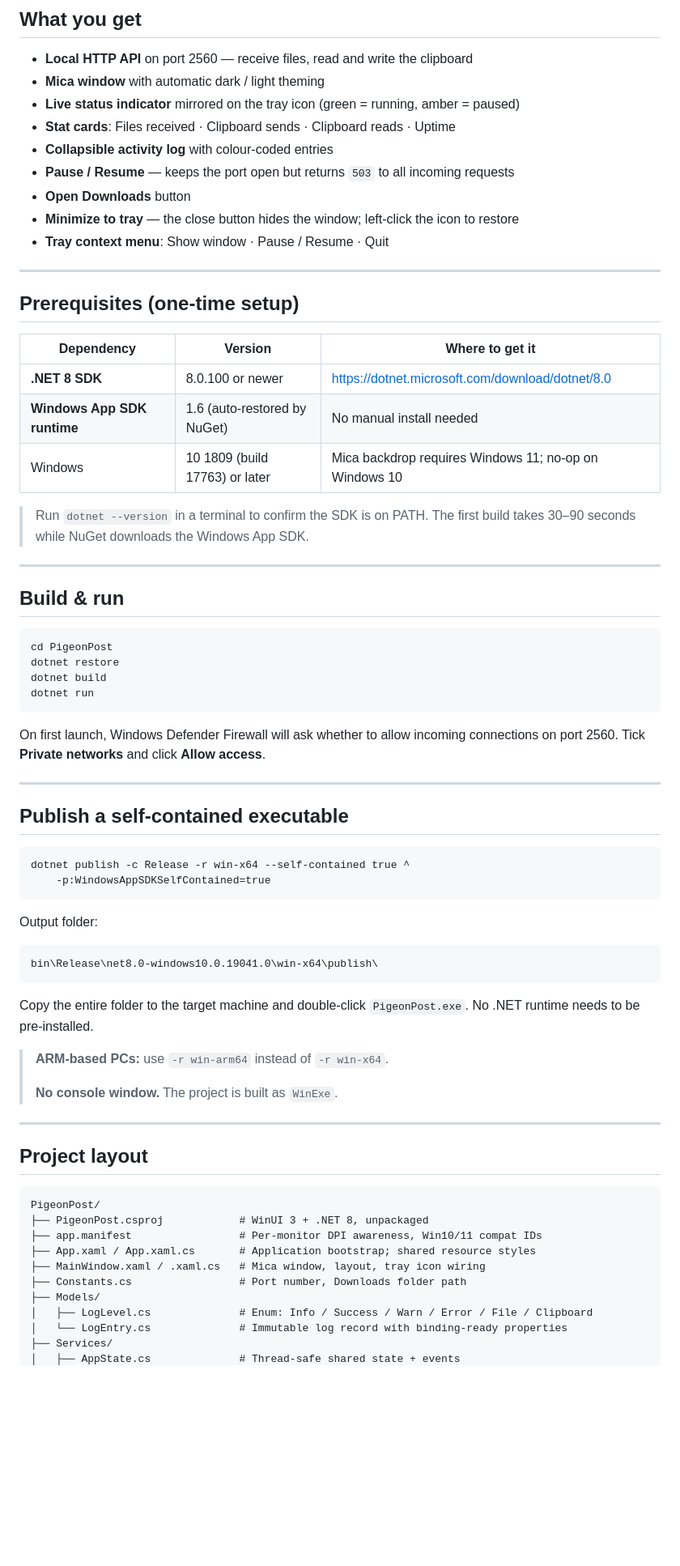
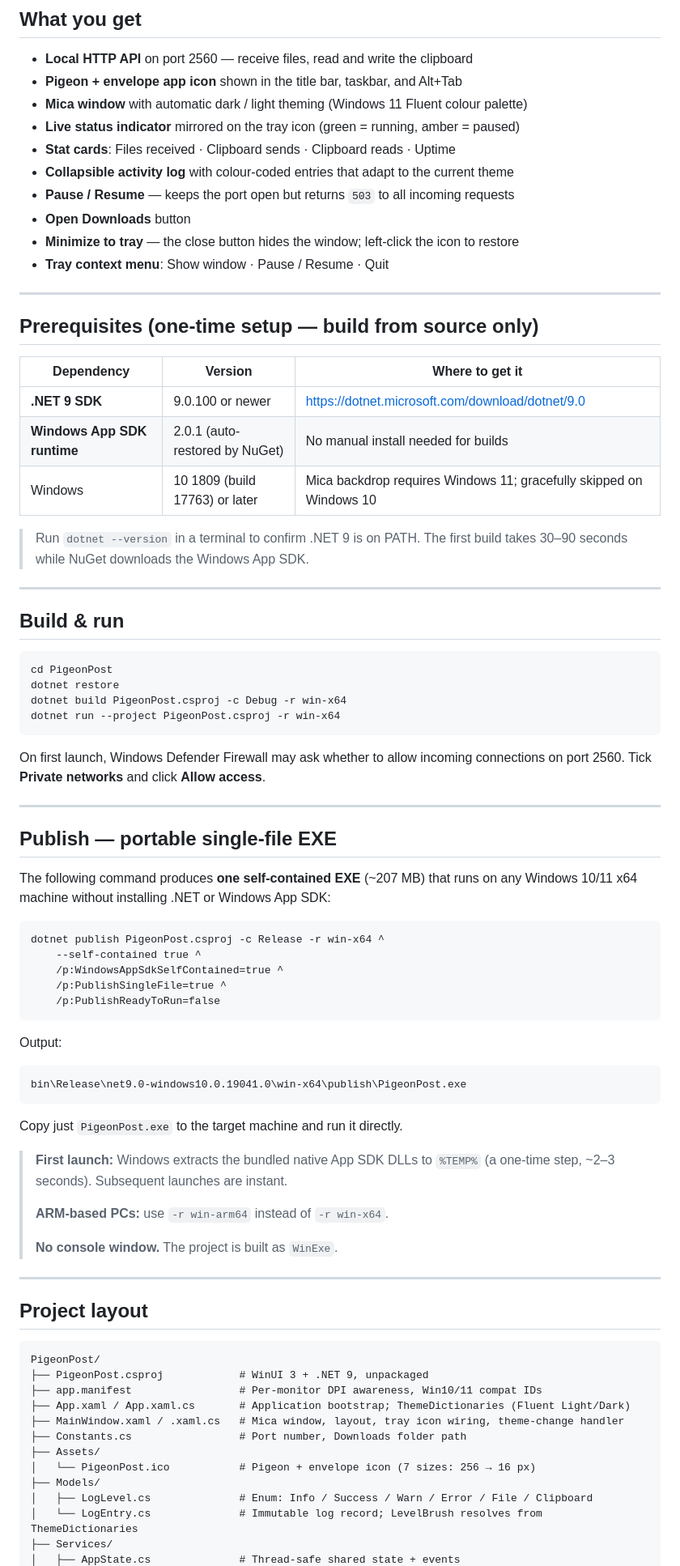
Before and after one commit to holgerimbery/PigeonPost, a Markdown page: README.md, the part around one of its changes. Shown at 81% size. GitHub-like rendering; blank space fills up the shorter version.

Commit message:
Update README for .NET 9, single-file publish, icon, dark/light theme
- Prerequisites: .NET 8 → .NET 9; Windows App SDK 1.6 → 2.0.1
- Build commands: explicit -r win-x64 / --project flags
- Publish section: replaced folder-publish with single-file EXE command
  (PublishSingleFile + EnableMsixTooling); updated output path to net9.0
- Features list: pigeon+envelope icon, Fluent colour palette, theme note
- Project layout: added Assets/PigeonPost.ico; updated file descriptions
- HTTP listener section: documents automatic localhost fallback on Access Denied
- New 'Dark and light mode' section explaining ThemeDictionaries + live updates
- Troubleshooting: replaced 'Access is denied crashes app' row with localhost
  fallback explanation; added 'First launch slow' row for single-file extraction

Co-authored-by: Copilot <223556219+Copilot@users.noreply.github.com>

````diff
--- a/README.md
+++ b/README.md
@@ -13,10 +13,11 @@ No cloud service, no account, no setup beyond the app itself.
 ## What you get
 
 - **Local HTTP API** on port 2560 — receive files, read and write the clipboard
-- **Mica window** with automatic dark / light theming
+- **Pigeon + envelope app icon** shown in the title bar, taskbar, and Alt+Tab
+- **Mica window** with automatic dark / light theming (Windows 11 Fluent colour palette)
 - **Live status indicator** mirrored on the tray icon (green = running, amber = paused)
 - **Stat cards**: Files received · Clipboard sends · Clipboard reads · Uptime
-- **Collapsible activity log** with colour-coded entries
+- **Collapsible activity log** with colour-coded entries that adapt to the current theme
 - **Pause / Resume** — keeps the port open but returns `503` to all incoming requests
 - **Open Downloads** button
 - **Minimize to tray** — the close button hides the window; left-click the icon to restore
@@ -24,15 +25,15 @@ No cloud service, no account, no setup beyond the app itself.
 
 ---
 
-## Prerequisites (one-time setup)
+## Prerequisites (one-time setup — build from source only)
 
 | Dependency | Version | Where to get it |
 |---|---|---|
-| **.NET 8 SDK** | 8.0.100 or newer | <https://dotnet.microsoft.com/download/dotnet/8.0> |
-| **Windows App SDK runtime** | 1.6 (auto-restored by NuGet) | No manual install needed |
-| Windows | 10 1809 (build 17763) or later | Mica backdrop requires Windows 11; no-op on Windows 10 |
+| **.NET 9 SDK** | 9.0.100 or newer | <https://dotnet.microsoft.com/download/dotnet/9.0> |
+| **Windows App SDK runtime** | 2.0.1 (auto-restored by NuGet) | No manual install needed for builds |
+| Windows | 10 1809 (build 17763) or later | Mica backdrop requires Windows 11; gracefully skipped on Windows 10 |
 
-> Run `dotnet --version` in a terminal to confirm the SDK is on PATH.
+> Run `dotnet --version` in a terminal to confirm .NET 9 is on PATH.
 > The first build takes 30–90 seconds while NuGet downloads the Windows App SDK.
 
 ---
@@ -42,31 +43,39 @@ No cloud service, no account, no setup beyond the app itself.
 ```bat
 cd PigeonPost
 dotnet restore
-dotnet build
-dotnet run
+dotnet build PigeonPost.csproj -c Debug -r win-x64
+dotnet run --project PigeonPost.csproj -r win-x64
 ```
 
-On first launch, Windows Defender Firewall will ask whether to allow incoming
+On first launch, Windows Defender Firewall may ask whether to allow incoming
 connections on port 2560. Tick **Private networks** and click **Allow access**.
 
 ---
 
-## Publish a self-contained executable
+## Publish — portable single-file EXE
+
+The following command produces **one self-contained EXE** (~207 MB) that runs on
+any Windows 10/11 x64 machine without installing .NET or Windows App SDK:
 
 ```bat
-dotnet publish -c Release -r win-x64 --self-contained true ^
-    -p:WindowsAppSDKSelfContained=true
+dotnet publish PigeonPost.csproj -c Release -r win-x64 ^
+    --self-contained true ^
+    /p:WindowsAppSdkSelfContained=true ^
+    /p:PublishSingleFile=true ^
+    /p:PublishReadyToRun=false
 ```
 
-Output folder:
+Output:
 
 ```
-bin\Release\net8.0-windows10.0.19041.0\win-x64\publish\
+bin\Release\net9.0-windows10.0.19041.0\win-x64\publish\PigeonPost.exe
 ```
 
-Copy the entire folder to the target machine and double-click `PigeonPost.exe`.
-No .NET runtime needs to be pre-installed.
+Copy just `PigeonPost.exe` to the target machine and run it directly.
 
+> **First launch:** Windows extracts the bundled native App SDK DLLs to `%TEMP%`
+> (a one-time step, ~2–3 seconds). Subsequent launches are instant.
+>
 > **ARM-based PCs:** use `-r win-arm64` instead of `-r win-x64`.
 >
 > **No console window.** The project is built as `WinExe`.
@@ -77,13 +86,15 @@ No .NET runtime needs to be pre-installed.
 
 ```
 PigeonPost/
-├── PigeonPost.csproj            # WinUI 3 + .NET 8, unpackaged
+├── PigeonPost.csproj            # WinUI 3 + .NET 9, unpackaged
 ├── app.manifest                 # Per-monitor DPI awareness, Win10/11 compat IDs
-├── App.xaml / App.xaml.cs       # Application bootstrap; shared resource styles
-├── MainWindow.xaml / .xaml.cs   # Mica window, layout, tray icon wiring
+├── App.xaml / App.xaml.cs       # Application bootstrap; ThemeDictionaries (Fluent Light/Dark)
+├── MainWindow.xaml / .xaml.cs   # Mica window, layout, tray icon wiring, theme-change handler
 ├── Constants.cs                 # Port number, Downloads folder path
+├── Assets/
+│   └── PigeonPost.ico           # Pigeon + envelope icon (7 sizes: 256 → 16 px)
 ├── Models/
 │   ├── LogLevel.cs              # Enum: Info / Success / Warn / Error / File / Clipboard
-│   └── LogEntry.cs              # Immutable log record with binding-ready properties
+│   └── LogEntry.cs              # Immutable log record; LevelBrush resolves from ThemeDictionaries
 ├── Services/
 │   ├── AppState.cs              # Thread-safe shared state + events
````
Also changed, not shown: other parts of README.md (+29 -11 lines).
